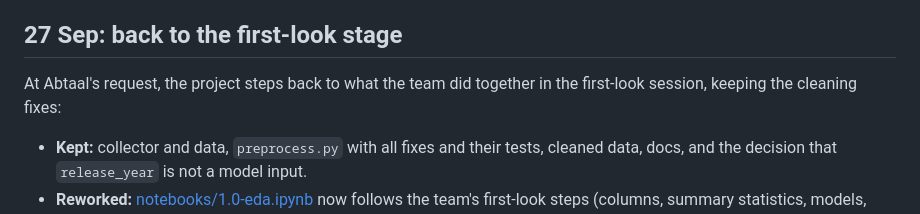
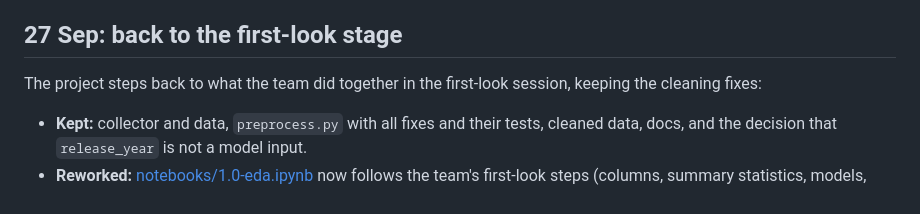
Before and after one commit to HashirSalam/priced-right, a Markdown page: docs/project-log.md, the part around the change. Drawn GitHub-style.

Commit message:
Reword project log entry

```diff
--- a/docs/project-log.md
+++ b/docs/project-log.md
@@ -83,7 +83,7 @@ What was done, what was decided and why, in date order. Add a dated entry when w
 
 ## 27 Sep: back to the first-look stage
 
-At Abtaal's request, the project steps back to what the team did together in the first-look session, keeping the cleaning fixes:
+The project steps back to what the team did together in the first-look session, keeping the cleaning fixes:
 - **Kept:** collector and data, `preprocess.py` with all fixes and their tests, cleaned data, docs, and the decision that `release_year` is not a model input.
 - **Reworked:** [notebooks/1.0-eda.ipynb](../notebooks/1.0-eda.ipynb) now follows the team's first-look steps (columns, summary statistics, models, feature shortlist, seller types, correlation heatmap, selected columns), each explained.
 - **Removed:** `evaluate.py`, `models.py`, `tests/test_models.py` and `docs/results.md` (baseline, Ridge, feature check), plus the EDA sections beyond the first look. The team will do the modelling. Everything removed stays in git history (last on `main` at `2fb7634`).
```
